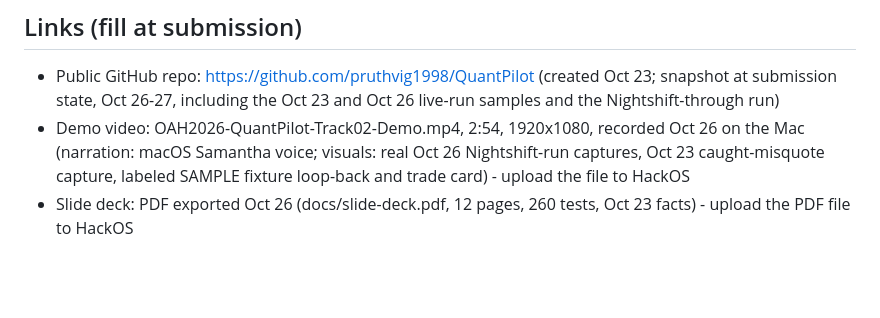
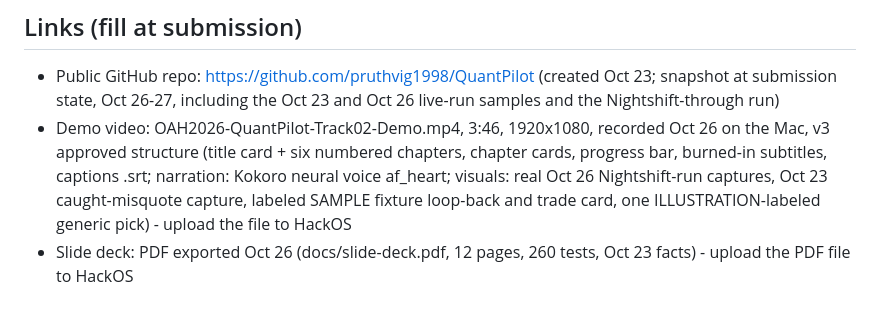
Before and after one commit to pruthvig1998/QuantPilot, a Markdown page: docs/submission-form-text.md, the part around the change. GitHub-like rendering; blank space fills up the shorter version.

```diff
--- a/docs/submission-form-text.md
+++ b/docs/submission-form-text.md
@@ -148,5 +148,5 @@ Code. No Cursor credits were provided for this event.
 ## Links (fill at submission)
 
 - Public GitHub repo: https://github.com/pruthvig1998/QuantPilot (created Oct 23; snapshot at submission state, Oct 26-27, including the Oct 23 and Oct 26 live-run samples and the Nightshift-through run)
-- Demo video: OAH2026-QuantPilot-Track02-Demo.mp4, 2:54, 1920x1080, recorded Oct 26 on the Mac (narration: macOS Samantha voice; visuals: real Oct 26 Nightshift-run captures, Oct 23 caught-misquote capture, labeled SAMPLE fixture loop-back and trade card) - upload the file to HackOS
+- Demo video: OAH2026-QuantPilot-Track02-Demo.mp4, 3:46, 1920x1080, recorded Oct 26 on the Mac, v3 approved structure (title card + six numbered chapters, chapter cards, progress bar, burned-in subtitles, captions .srt; narration: Kokoro neural voice af_heart; visuals: real Oct 26 Nightshift-run captures, Oct 23 caught-misquote capture, labeled SAMPLE fixture loop-back and trade card, one ILLUSTRATION-labeled generic pick) - upload the file to HackOS
 - Slide deck: PDF exported Oct 26 (docs/slide-deck.pdf, 12 pages, 260 tests, Oct 23 facts) - upload the PDF file to HackOS
```
Also changed, not shown: docs/demo-video-script.md (+37 -25 lines).
